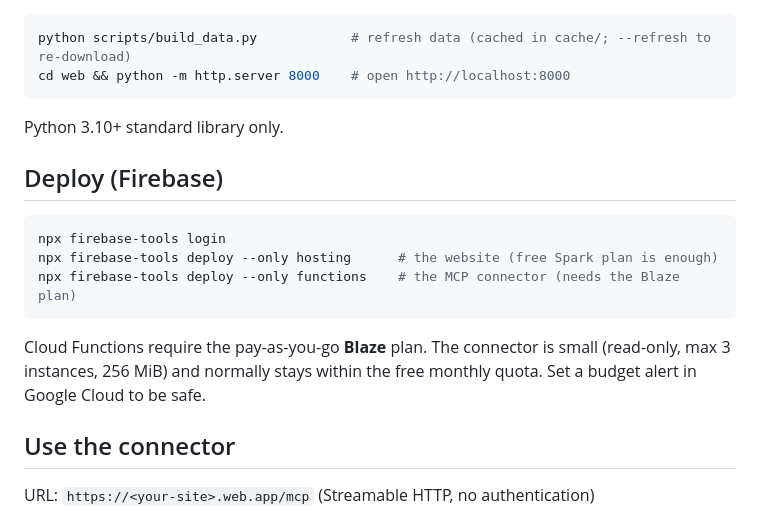
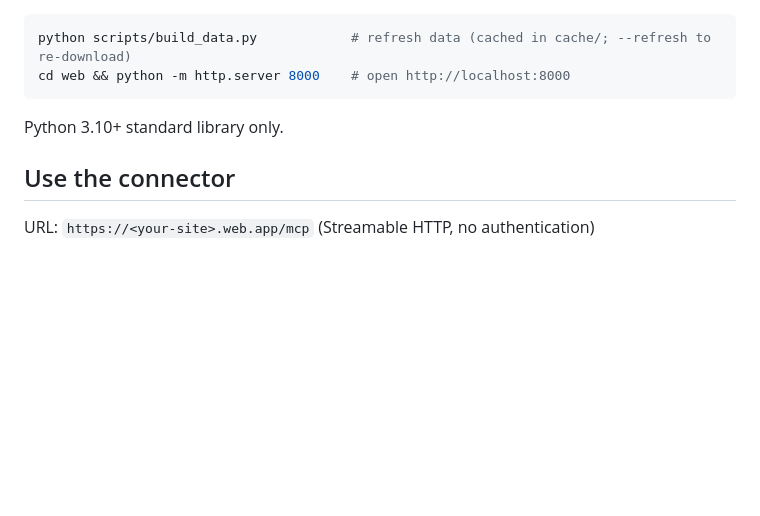
Before and after one commit to gtasop/buurt030, a Markdown page: README.md, the part around the change. Drawn GitHub-style; blank space fills up the shorter version.

Commit message:
README: remove Firebase deploy section

````diff
--- a/README.md
+++ b/README.md
@@ -47,18 +47,6 @@ cd web && python -m http.server 8000    # open http://localhost:8000
 
 Python 3.10+ standard library only.
 
-## Deploy (Firebase)
-
-```bash
-npx firebase-tools login
-npx firebase-tools deploy --only hosting      # the website (free Spark plan is enough)
-npx firebase-tools deploy --only functions    # the MCP connector (needs the Blaze plan)
-```
-
-Cloud Functions require the pay-as-you-go **Blaze** plan. The connector is small
-(read-only, max 3 instances, 256 MiB) and normally stays within the free monthly quota.
-Set a budget alert in Google Cloud to be safe.
-
 ## Use the connector
 
 URL: `https://<your-site>.web.app/mcp` (Streamable HTTP, no authentication)
````
